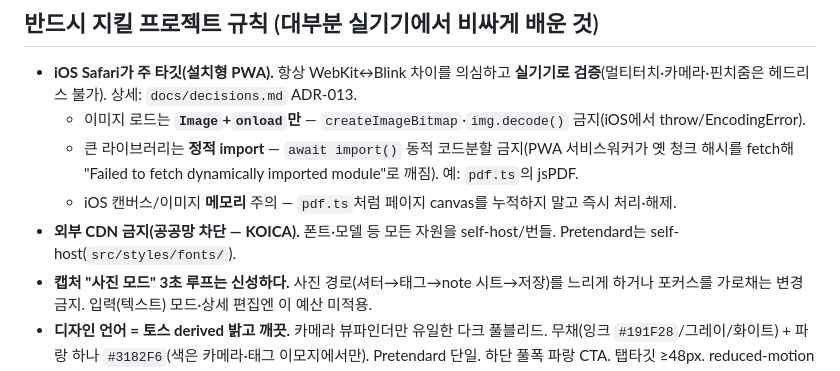
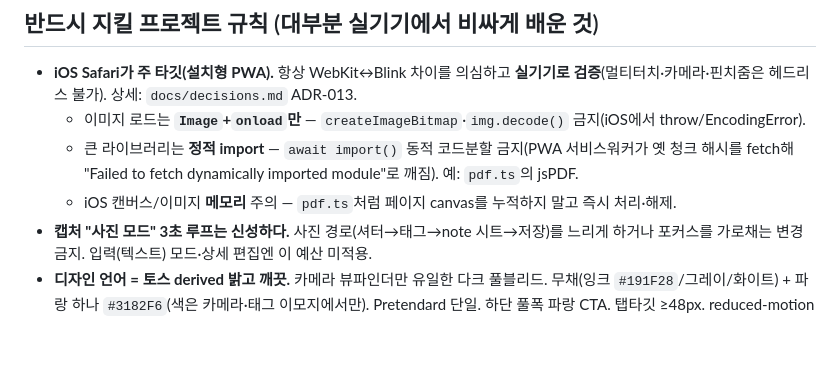
Before and after one commit to JunDamin/capture-pwa, a Markdown page: CLAUDE.md, the part around the change. Drawn GitHub-style; blank space fills up the shorter version.

Commit message:
docs: CLAUDE.md에서 공공망 CDN 제약 제거
공공망(CDN 차단) 가정을 규칙에서 제외. Pretendard self-host는 오프라인 PWA
용도로 유지(되돌리지 않음).

Co-Authored-By: Claude Opus 4.8 (1M context) <noreply@anthropic.com>
Claude-Session: https://claude.ai/code/session_01VRzKWGi1EY7126tTAs6y7V

```diff
--- a/CLAUDE.md
+++ b/CLAUDE.md
@@ -36,7 +36,6 @@ npm run test:pdf  # PDF 생성 스모크(chromium/Playwright) — npx playwright
   - 이미지 로드는 **`Image`+`onload`만** — `createImageBitmap`·`img.decode()` 금지(iOS에서 throw/EncodingError).
   - 큰 라이브러리는 **정적 import** — `await import()` 동적 코드분할 금지(PWA 서비스워커가 옛 청크 해시를 fetch해 "Failed to fetch dynamically imported module"로 깨짐). 예: `pdf.ts`의 jsPDF.
   - iOS 캔버스/이미지 **메모리** 주의 — `pdf.ts`처럼 페이지 canvas를 누적하지 말고 즉시 처리·해제.
-- **외부 CDN 금지(공공망 차단 — KOICA).** 폰트·모델 등 모든 자원을 self-host/번들. Pretendard는 self-host(`src/styles/fonts/`).
 - **캡처 "사진 모드" 3초 루프는 신성하다.** 사진 경로(셔터→태그→note 시트→저장)를 느리게 하거나 포커스를 가로채는 변경 금지. 입력(텍스트) 모드·상세 편집엔 이 예산 미적용.
 - **디자인 언어 = 토스 derived 밝고 깨끗.** 카메라 뷰파인더만 유일한 다크 풀블리드. 무채(잉크 `#191F28`/그레이/화이트) + 파랑 하나 `#3182F6`(색은 카메라·태그 이모지에서만). Pretendard 단일. 하단 풀폭 파랑 CTA. 탭타깃 ≥48px. reduced-motion 존중. 마이크로카피 plain·sentence case, 액션 이름 일관(새 변형 문구 만들지 말 것). 상세: `docs/design-language.md`.
 
```
